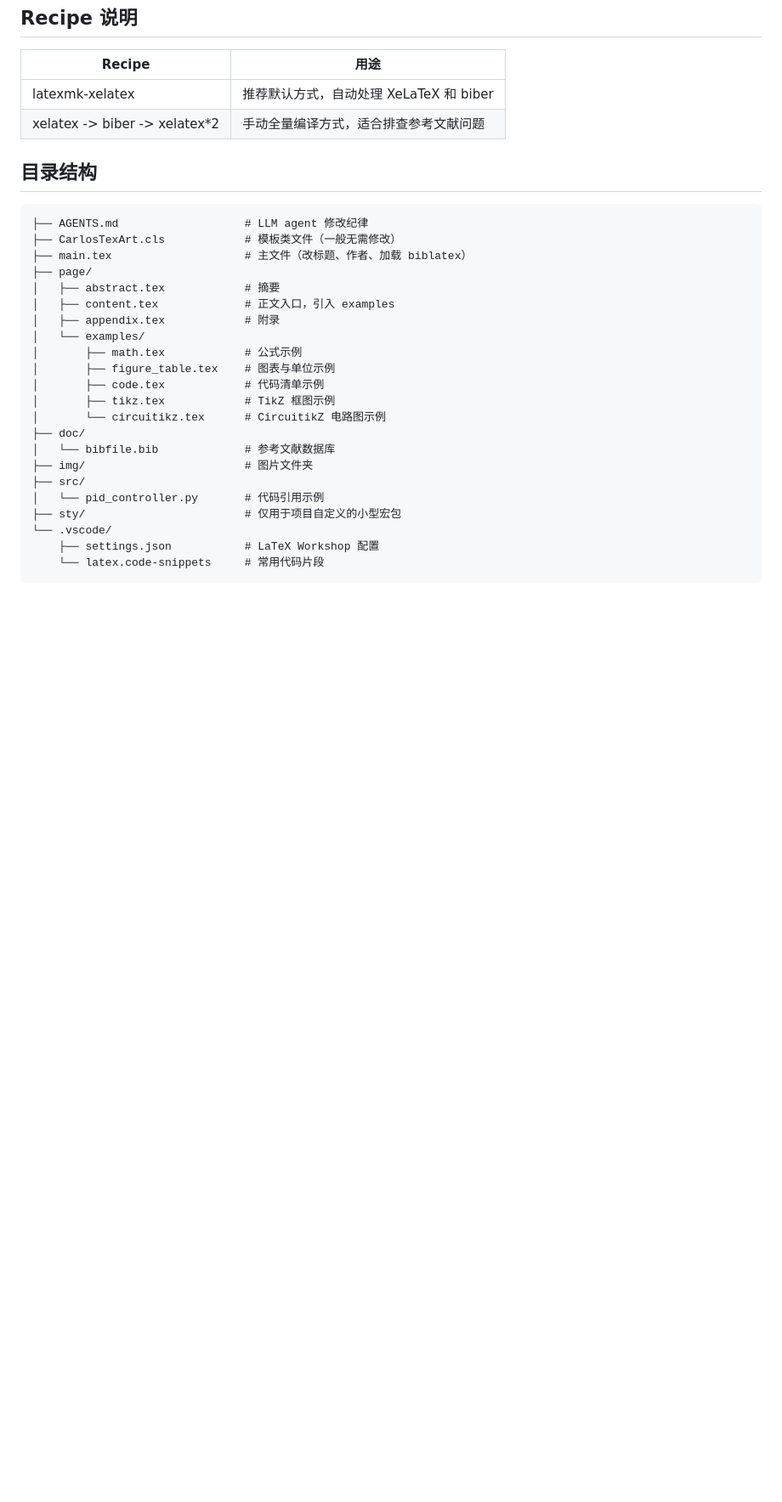
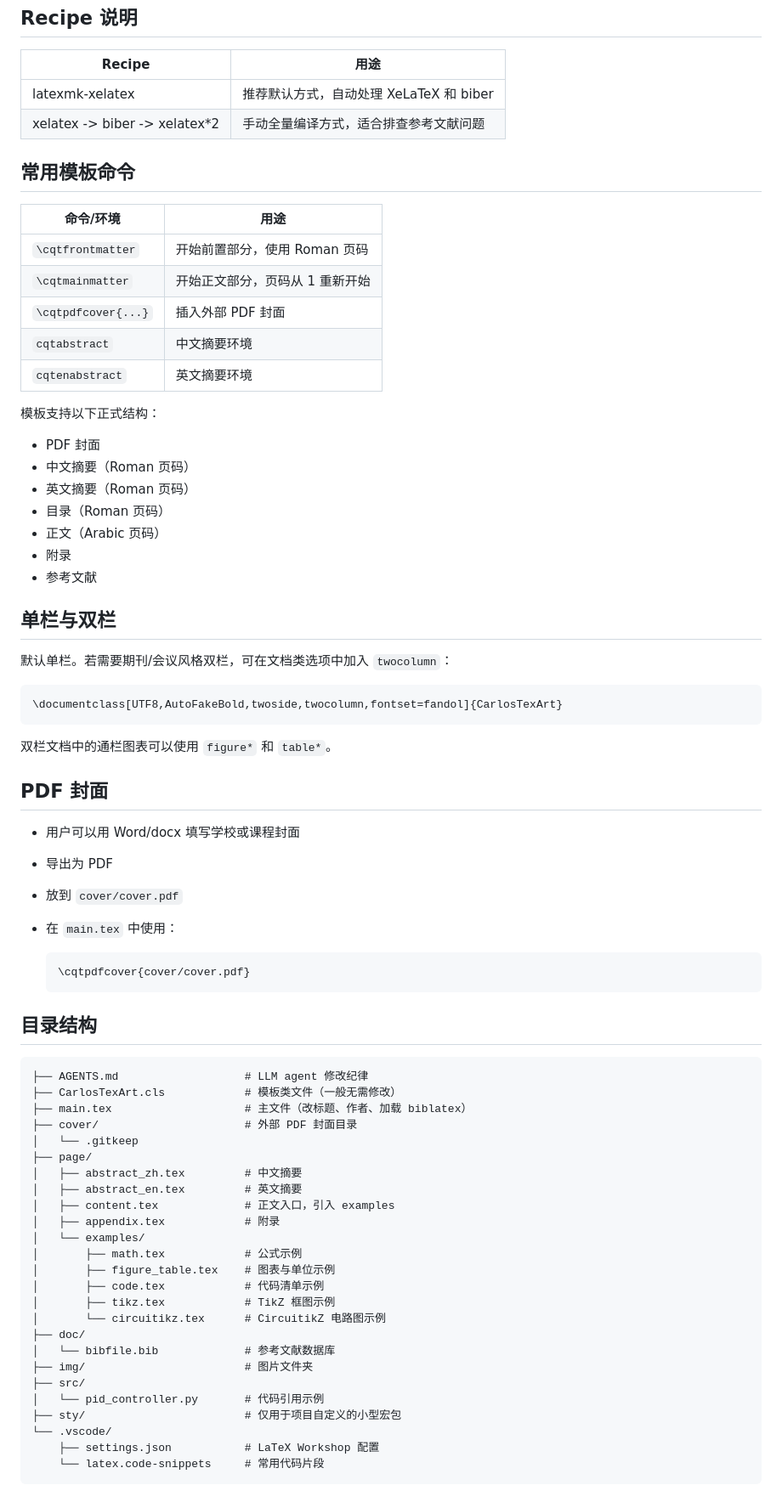
Before and after one commit to CCandle/CarlosTexArt, a Markdown page: README.md, the part around the change. Shown at 85% size. GitHub-like rendering; blank space fills up the shorter version.

Commit message:
docs: document cqt commands and layout options

````diff
--- a/README.md
+++ b/README.md
@@ -77,14 +77,57 @@ kpsewhich pgfplots.sty
 | latexmk-xelatex | 推荐默认方式，自动处理 XeLaTeX 和 biber |
 | xelatex -> biber -> xelatex*2 | 手动全量编译方式，适合排查参考文献问题 |
 
+## 常用模板命令
+
+| 命令/环境 | 用途 |
+|---|---|
+| `\cqtfrontmatter` | 开始前置部分，使用 Roman 页码 |
+| `\cqtmainmatter` | 开始正文部分，页码从 1 重新开始 |
+| `\cqtpdfcover{...}` | 插入外部 PDF 封面 |
+| `cqtabstract` | 中文摘要环境 |
+| `cqtenabstract` | 英文摘要环境 |
+
+模板支持以下正式结构：
+- PDF 封面
+- 中文摘要（Roman 页码）
+- 英文摘要（Roman 页码）
+- 目录（Roman 页码）
+- 正文（Arabic 页码）
+- 附录
+- 参考文献
+
+## 单栏与双栏
+
+默认单栏。若需要期刊/会议风格双栏，可在文档类选项中加入 `twocolumn`：
+
+```tex
+\documentclass[UTF8,AutoFakeBold,twoside,twocolumn,fontset=fandol]{CarlosTexArt}
+```
+
+双栏文档中的通栏图表可以使用 `figure*` 和 `table*`。
+
+## PDF 封面
+
+- 用户可以用 Word/docx 填写学校或课程封面
+- 导出为 PDF
+- 放到 `cover/cover.pdf`
+- 在 `main.tex` 中使用：
+
+  ```tex
+  \cqtpdfcover{cover/cover.pdf}
+  ```
+
 ## 目录结构
 
 ```text
 ├── AGENTS.md                   # LLM agent 修改纪律
 ├── CarlosTexArt.cls            # 模板类文件（一般无需修改）
 ├── main.tex                    # 主文件（改标题、作者、加载 biblatex）
+├── cover/                      # 外部 PDF 封面目录
+│   └── .gitkeep
 ├── page/
-│   ├── abstract.tex            # 摘要
+│   ├── abstract_zh.tex         # 中文摘要
+│   ├── abstract_en.tex         # 英文摘要
 │   ├── content.tex             # 正文入口，引入 examples
 │   ├── appendix.tex            # 附录
 │   └── examples/
````
